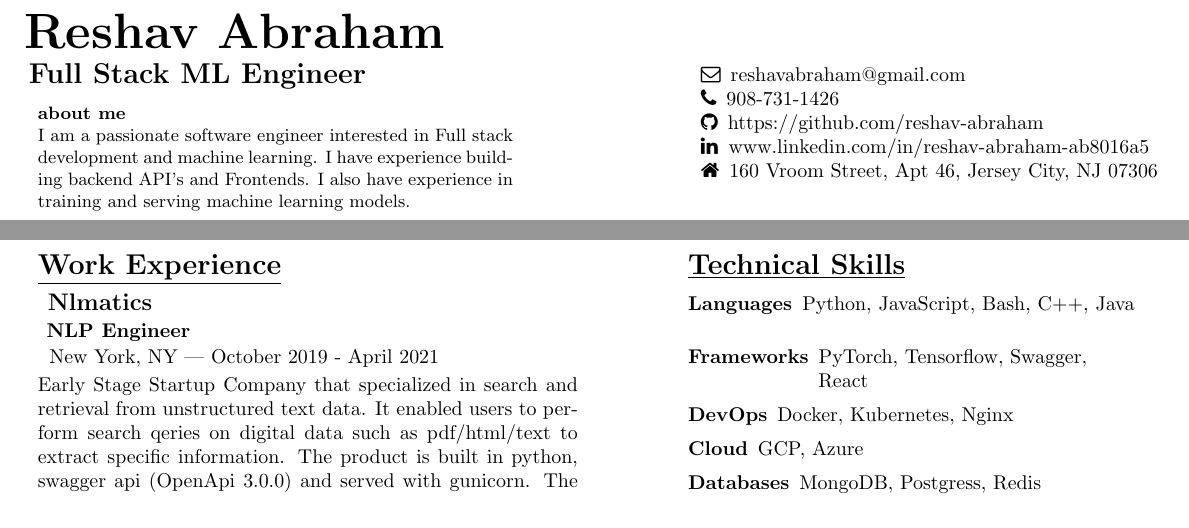
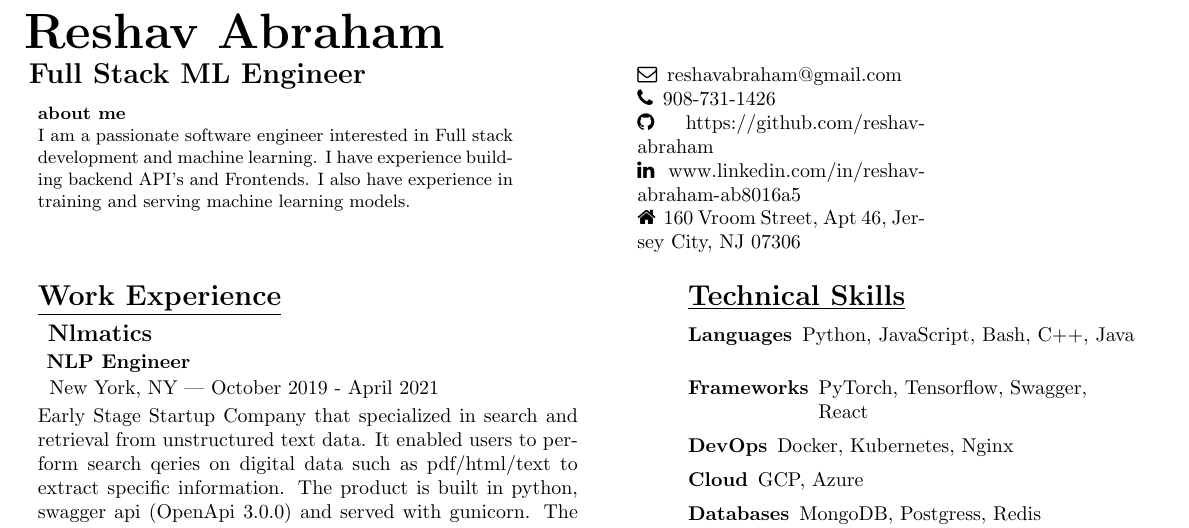
Before and after one commit to reshav-abraham/resume, a LaTeX CV (reshav-resume.tex): two parts of pages 1 and 2 of 2 before the commit and part of the page after it, the two joined at a grey line, cut so that both start at the same text. The pictures show the PDF file reshav-resume.pdf that the author committed with the source.

Commit message:
single page and spacing

```diff
--- a/reshav-resume.tex
+++ b/reshav-resume.tex
@@ -39,6 +39,7 @@
 
 
 \begin{document}
+\begin{minipage}[t][0pt]{\linewidth}
     \begin{minipage}[t]{5.5in\linewidth}
     \Huge\vspace{0in}\hspace{-0.30em}\textbf{Reshav Abraham}
 
@@ -51,14 +52,14 @@
         and machine learning. I have experience building backend API's and Frontends. I also have experience in training and serving machine learning models. \par
         \end{minipage}
     \end{minipage}
-    \begin{minipage}[t]{4in\linewidth\hspace{-3.35em}}
+    \begin{minipage}[t]{2in\linewidth\hspace{-5em}}
 
         \vspace{2.7em}
         \faEnvelopeO \, reshavabraham@gmail.com
 
         \faPhone \, 908-731-1426
 
-        \faGithub\hspace \, https://github.com/reshav-abraham
+        \faGithub\hspace{0.1em} https://github.com/reshav-abraham
 
         \faLinkedin\hspace{0.2em} www.linkedin.com/in/reshav-abraham-ab8016a5
 
@@ -244,4 +245,5 @@
 \end{minipage}
 
 
+\end{minipage}
 \end{document}
```
Also changed, not shown: reshav-resume.pdf.
